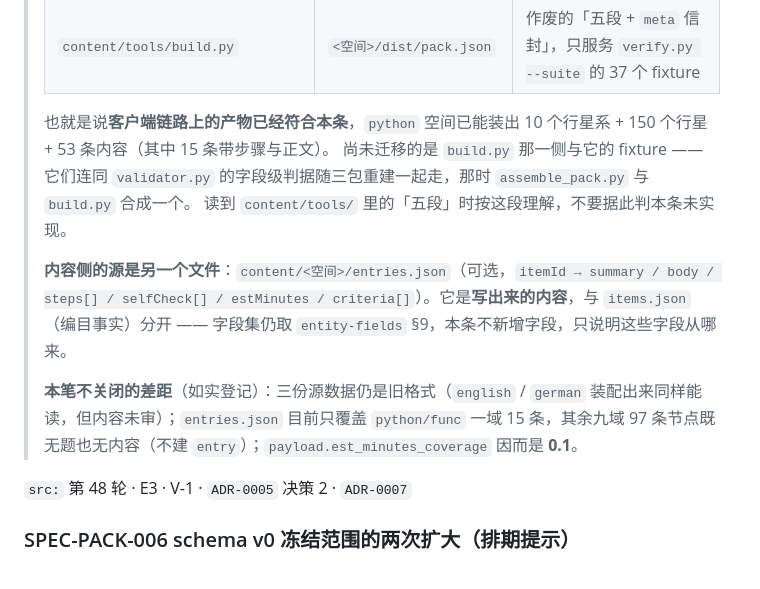
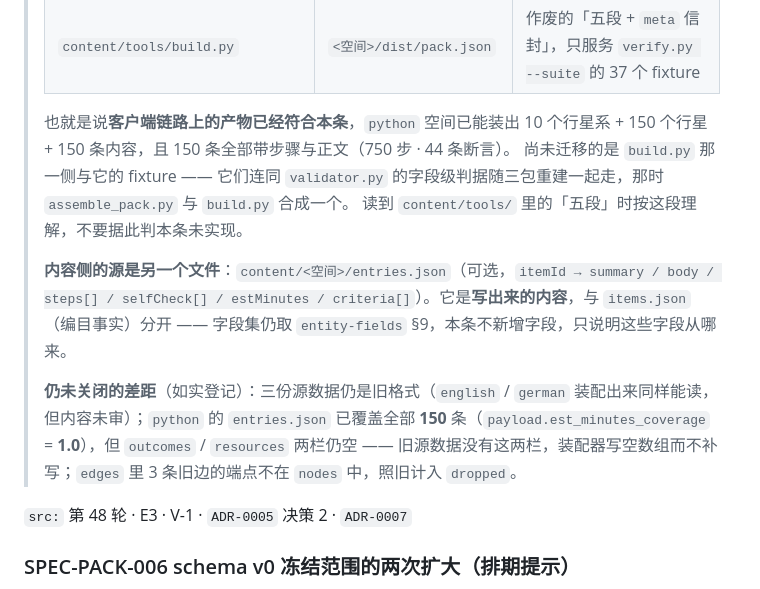
Before and after one commit to liberalluz/weltuhr-knowledge, a Markdown page: docs/specs/PACK-content-pack.md, the part around the change. Drawn GitHub-style.

Commit message:
docs(docs): 补齐十域内容后同步四处被推翻的陈述 (#162)
上一笔把 python 空间 150 条节点全部写完，但文档里有四处陈述还停在
「只覆盖 python/func 一域 15 条、其余九域仍空、coverage 0.1」，本笔
改正，并把实测出的新缺口登记进去。

改的三份：

- PACK 迁移状态的「已能装出 … 53 条内容（其中 15 条带步骤）」与
  「本笔不关闭的差距」两段：改成 150 条全带步骤与正文、coverage 1.0；
  仍未关闭的换成真实的三条（三份源数据仍旧格式、outcomes /
  resources 两栏空、3 条旧边端点不在 nodes）。
- STD §3.58 的「后续」行、§3.59 的如实登记：改为 150/150、750 步、
  44 条断言、coverage 1.0，并新增一条登记 —— 内容完整度没有用例锁住
  （把 entries.json 退回 15 条版，那 4 条仍全绿）。头部状态行与历史表
  同步升 v0.70.0。
- SCMP §5.1 与历史表：随 STD 升到 v0.70.0，自身 v0.83.0 → v0.84.0。
  STP 不动（用例条数没变）。

为什么漏了：上一笔以 docs/check 全绿为准，但那个门禁只核对版号与
条数是否一致，查不出「正文陈述已过期」。纯内容笔不新增用例，读数
不变，于是门禁看不出任何异常。

Signed-off-by: liberal <liberalluz@gmail.com>

```diff
--- a/docs/specs/PACK-content-pack.md
+++ b/docs/specs/PACK-content-pack.md
@@ -64,13 +64,13 @@
 > | `content/tools/assemble_pack.py` | `<空间>/pack.json`（**客户端探的就是这个**） | 本条：单文件 = 清单 + 六段 |
 > | `content/tools/build.py` | `<空间>/dist/pack.json` | 作废的「五段 + `meta` 信封」，只服务 `verify.py --suite` 的 37 个 fixture |
 >
-> 也就是说**客户端链路上的产物已经符合本条**，`python` 空间已能装出 10 个行星系 + 150 个行星 + 53 条内容（其中 15 条带步骤与正文）。
+> 也就是说**客户端链路上的产物已经符合本条**，`python` 空间已能装出 10 个行星系 + 150 个行星 + 150 条内容，且 150 条全部带步骤与正文（750 步 · 44 条断言）。
 > 尚未迁移的是 `build.py` 那一侧与它的 fixture —— 它们连同 `validator.py` 的字段级判据随三包重建一起走，那时 `assemble_pack.py` 与 `build.py` 合成一个。
 > 读到 `content/tools/` 里的「五段」时按这段理解，不要据此判本条未实现。
 >
 > **内容侧的源是另一个文件**：`content/<空间>/entries.json`（可选，`itemId → summary / body / steps[] / selfCheck[] / estMinutes / criteria[]`）。它是**写出来的内容**，与 `items.json`（编目事实）分开 —— 字段集仍取 `entity-fields` §9，本条不新增字段，只说明这些字段从哪来。
 >
-> **本笔不关闭的差距**（如实登记）：三份源数据仍是旧格式（`english` / `german` 装配出来同样能读，但内容未审）；`entries.json` 目前只覆盖 `python/func` 一域 15 条，其余九域 97 条节点既无题也无内容（不建 `entry`）；`payload.est_minutes_coverage` 因而是 **0.1**。
+> **仍未关闭的差距**（如实登记）：三份源数据仍是旧格式（`english` / `german` 装配出来同样能读，但内容未审）；`python` 的 `entries.json` 已覆盖全部 **150** 条（`payload.est_minutes_coverage` = **1.0**），但 `outcomes` / `resources` 两栏仍空 —— 旧源数据没有这两栏，装配器写空数组而不补写；`edges` 里 3 条旧边的端点不在 `nodes` 中，照旧计入 `dropped`。
 
 `src:` 第 48 轮 · E3 · V-1 · `ADR-0005` 决策 2 · `ADR-0007`
 
```
Also changed, not shown: 2 other files.
